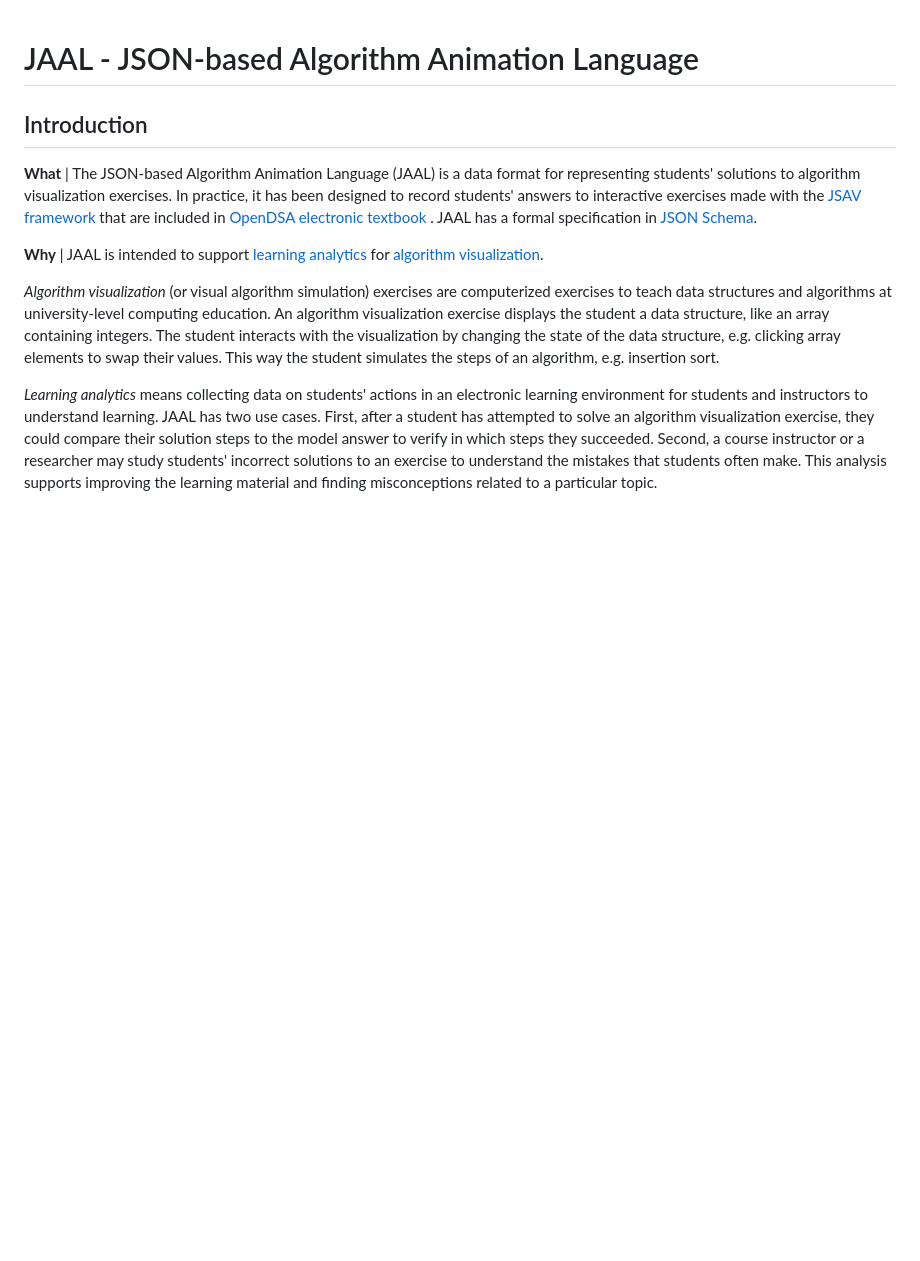
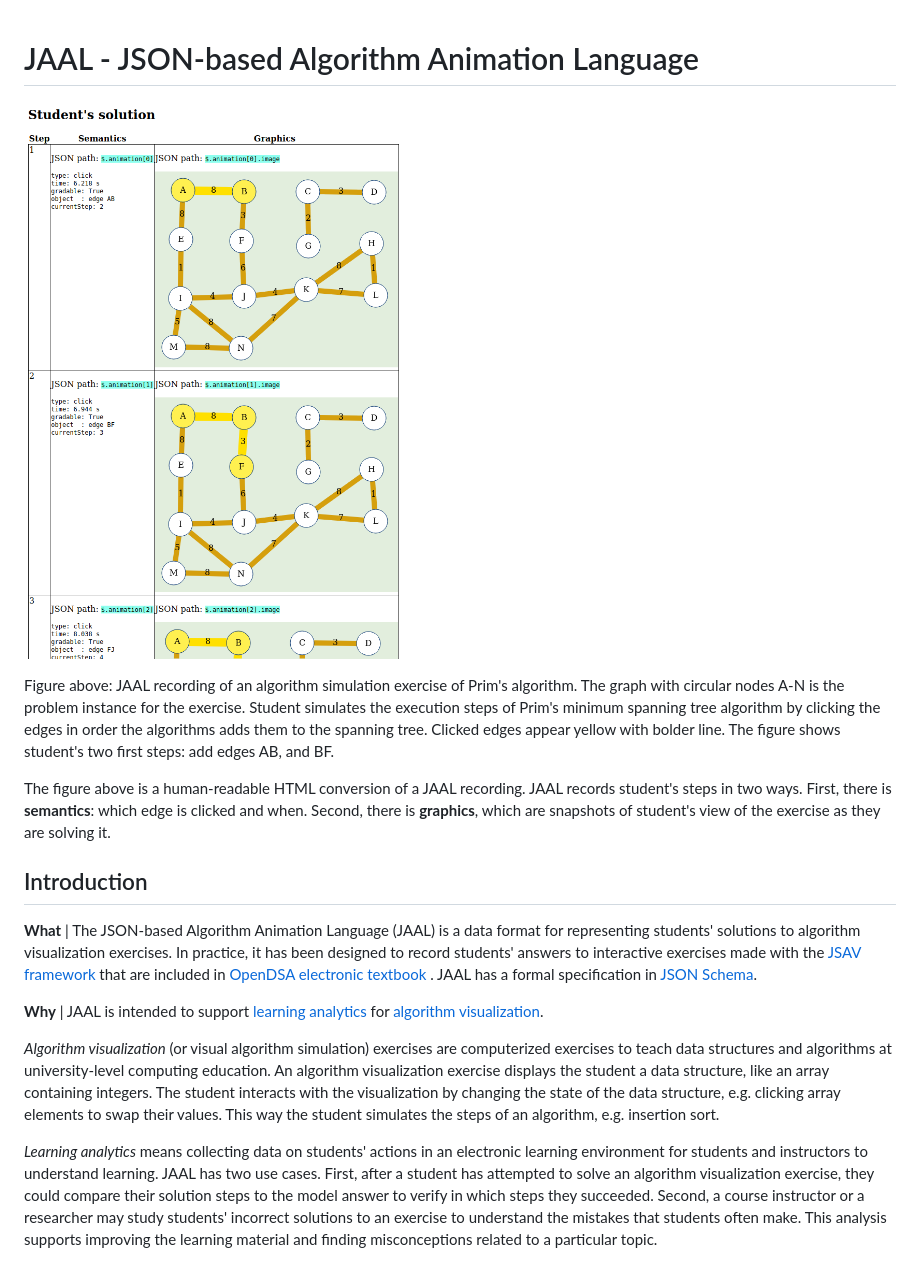
Before and after one commit to atilantera/JAAL, a Markdown page: README.md, the part around the change. GitHub-like rendering; pictures changed too: examples/jaal2html-example.png (added); blank space fills up the shorter version.

Commit message:
Visual summary in README

```diff
--- a/README.md
+++ b/README.md
@@ -1,4 +1,18 @@
 # JAAL - JSON-based Algorithm Animation Language
+
+![JAAL recording of an algorithm simulation exercise.](examples/jaal2html-example.png)
+
+Figure above: JAAL recording of an algorithm simulation exercise of Prim's
+algorithm. The graph with circular nodes A-N is the problem instance for
+the exercise. Student simulates the execution steps of Prim's minimum
+spanning tree algorithm by clicking the edges in order the algorithms adds
+them to the spanning tree. Clicked edges appear yellow with bolder line.
+The figure shows student's two first steps: add edges AB, and BF.
+
+The figure above is a human-readable HTML conversion of a JAAL recording.
+JAAL records student's steps in two ways. First, there is **semantics**: which
+edge is clicked and when. Second, there is **graphics**, which are snapshots
+of student's view of the exercise as they are solving it.
 
 ## Introduction
 
```
